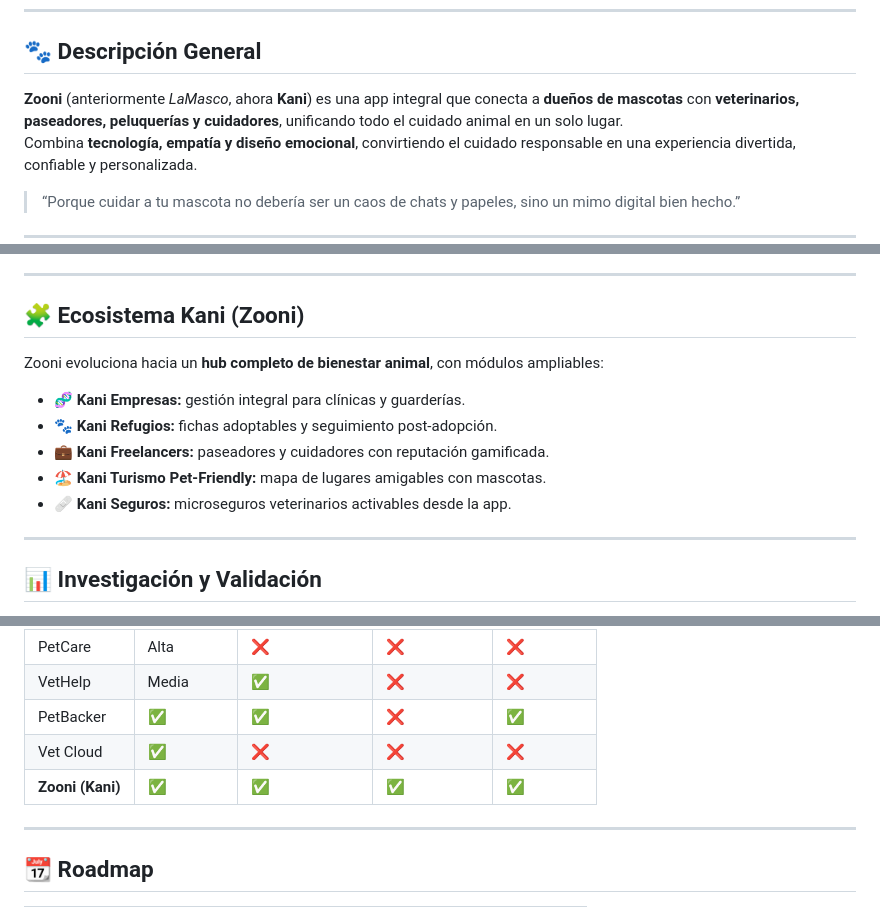
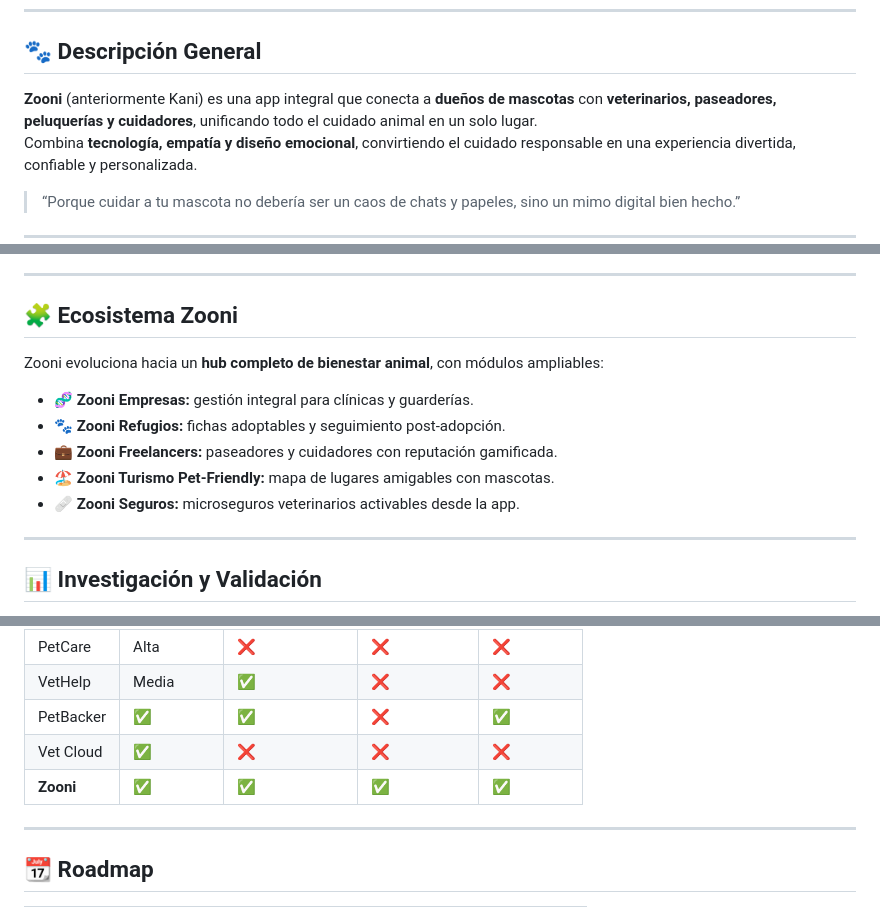
Before and after one commit to Zooni-Team/ZOONI, a Markdown page: README.md, 3 parts joined by grey strips. Drawn GitHub-style.

Commit message:
Mejoras README
Updated branding from 'Kani' to 'Zooni' throughout the README.

```diff
--- a/README.md
+++ b/README.md
@@ -13,7 +13,7 @@
 
 ## 🐾 Descripción General
 
-**Zooni** (anteriormente *LaMasco*, ahora **Kani**) es una app integral que conecta a **dueños de mascotas** con **veterinarios, paseadores, peluquerías y cuidadores**, unificando todo el cuidado animal en un solo lugar.
+**Zooni** (anteriormente Kani) es una app integral que conecta a **dueños de mascotas** con **veterinarios, paseadores, peluquerías y cuidadores**, unificando todo el cuidado animal en un solo lugar.
 Combina **tecnología, empatía y diseño emocional**, convirtiendo el cuidado responsable en una experiencia divertida, confiable y personalizada.
 
 > “Porque cuidar a tu mascota no debería ser un caos de chats y papeles, sino un mimo digital bien hecho.”
@@ -67,15 +67,15 @@ Esto genera:
 
 ---
 
-## 🧩 Ecosistema Kani (Zooni)
+## 🧩 Ecosistema Zooni
 
 Zooni evoluciona hacia un **hub completo de bienestar animal**, con módulos ampliables:
 
-- 🧬 **Kani Empresas:** gestión integral para clínicas y guarderías.
-- 🐾 **Kani Refugios:** fichas adoptables y seguimiento post-adopción.
-- 💼 **Kani Freelancers:** paseadores y cuidadores con reputación gamificada.
-- 🏖️ **Kani Turismo Pet-Friendly:** mapa de lugares amigables con mascotas.
-- 🩹 **Kani Seguros:** microseguros veterinarios activables desde la app.
+- 🧬 **Zooni Empresas:** gestión integral para clínicas y guarderías.
+- 🐾 **Zooni Refugios:** fichas adoptables y seguimiento post-adopción.
+- 💼 **Zooni Freelancers:** paseadores y cuidadores con reputación gamificada.
+- 🏖️ **Zooni Turismo Pet-Friendly:** mapa de lugares amigables con mascotas.
+- 🩹 **Zooni Seguros:** microseguros veterinarios activables desde la app.
 
 ---
 
@@ -91,7 +91,7 @@ Comparación con competidores principales:
 | VetHelp | Media | ✅ | ❌ | ❌ |
 | PetBacker | ✅ | ✅ | ❌ | ✅ |
 | Vet Cloud | ✅ | ❌ | ❌ | ❌ |
-| **Zooni (Kani)** | ✅ | ✅ | ✅ | ✅ |
+| **Zooni** | ✅ | ✅ | ✅ | ✅ |
 
 ---
 
```
